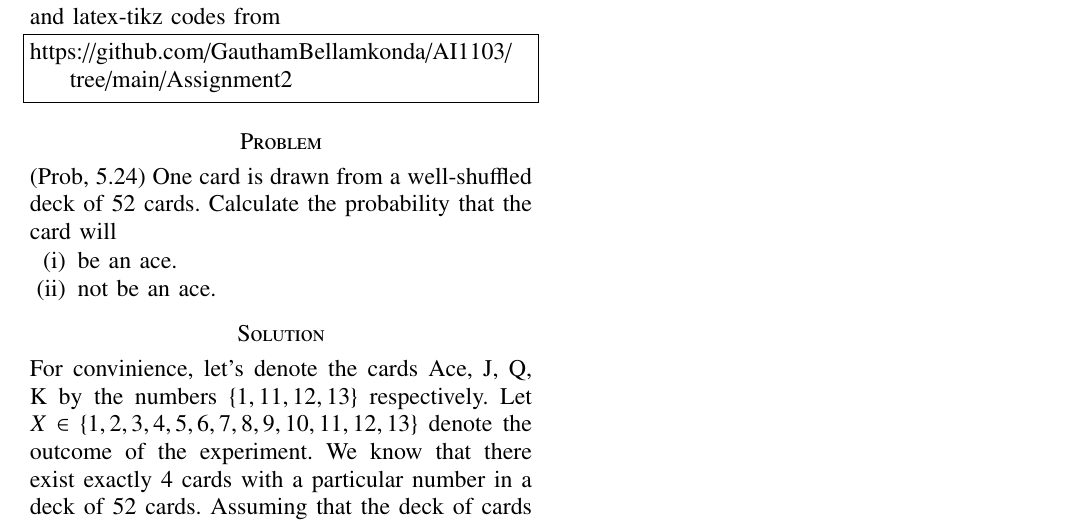
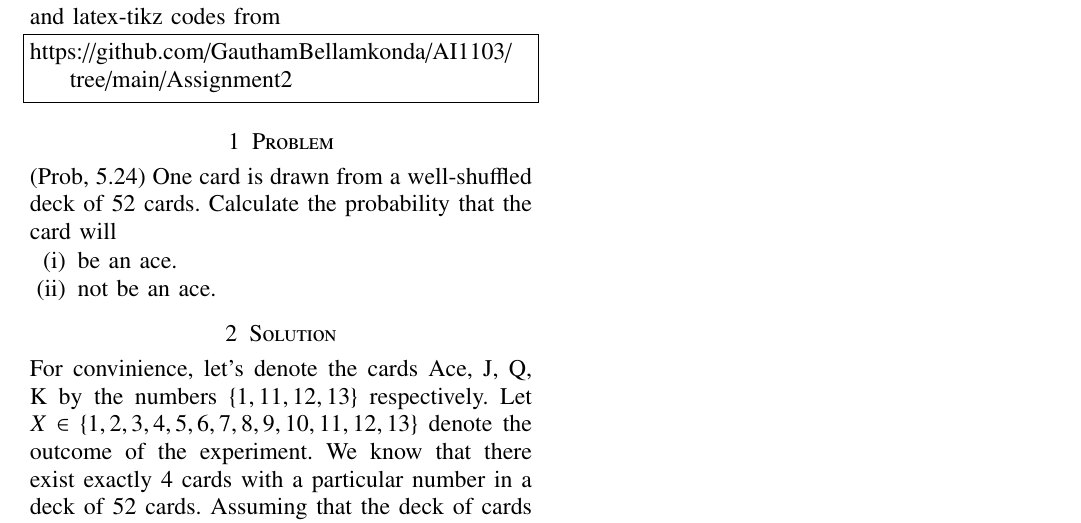
Before and after one commit to Gautham-Bellamkonda/AI1103, a LaTeX problem sheet (Assignment2/Assignment2.tex): part of the page, cut so that both start at the same text. Compiled offline with pdfLaTeX.

Commit message:
Add files via upload

```diff
--- a/Assignment2/Assignment2.tex
+++ b/Assignment2/Assignment2.tex
@@ -137,13 +137,13 @@ and latex-tikz codes from
 \begin{lstlisting}
 https://github.com/GauthamBellamkonda/AI1103/tree/main/Assignment2
 \end{lstlisting}
-\section*{Problem}
+\section{Problem}
 (Prob, 5.24) One card is drawn from a well-shuffled deck of 52 cards. Calculate the probability that the card will
 \begin{enumerate}[label = (\roman*)]
 \item be an ace.
 \item not be an ace.
 \end{enumerate}
-\section*{Solution}
+\section{Solution}
 For convinience, let's denote the cards Ace, J, Q, K by the numbers $\{ 1, 11, 12, 13\}$ respectively. Let $X \in \{ 1, 2, 3, 4, 5, 6, 7, 8, 9, 10, 11, 12, 13 \}$ denote the outcome of the experiment. We know that there exist exactly 4 cards with a particular number in a deck of 52 cards. Assuming that the deck of cards is well-shuffled, the probability mass function for this experiment is expressed as\\
 \begin{align}
 	\Pr(X=i) =
```
Also changed, not shown: Assignment2/Assignment2.pdf.
